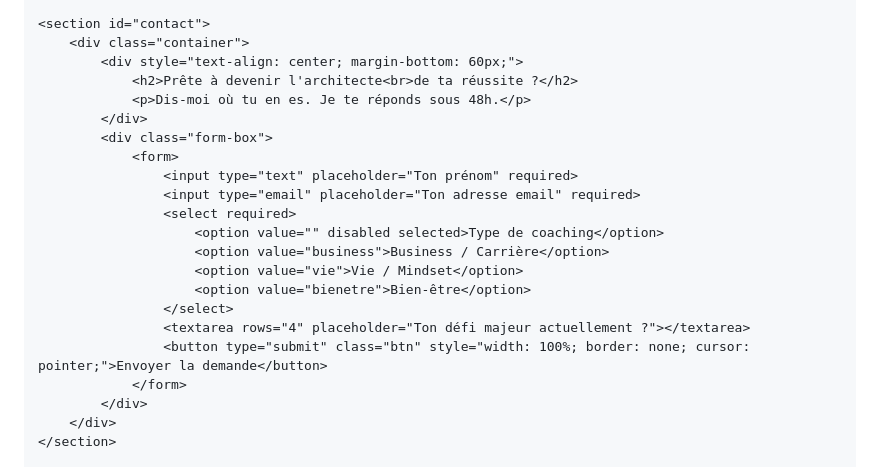
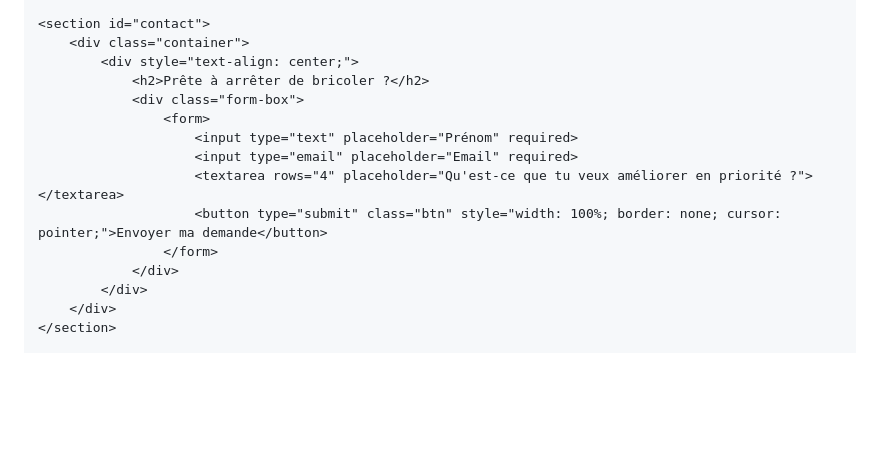
Before and after one commit to lamoutardenoire-beep/l-architecture, a Markdown page: README.md, the part around one of its changes. Drawn GitHub-style; blank space fills up the shorter version.

```diff
--- a/README.md
+++ b/README.md
@@ -184,23 +152,16 @@
 
     <section id="contact">
         <div class="container">
-            <div style="text-align: center; margin-bottom: 60px;">
-                <h2>Prête à devenir l'architecte<br>de ta réussite ?</h2>
-                <p>Dis-moi où tu en es. Je te réponds sous 48h.</p>
-            </div>
-            <div class="form-box">
-                <form>
-                    <input type="text" placeholder="Ton prénom" required>
-                    <input type="email" placeholder="Ton adresse email" required>
-                    <select required>
-                        <option value="" disabled selected>Type de coaching</option>
-                        <option value="business">Business / Carrière</option>
-                        <option value="vie">Vie / Mindset</option>
-                        <option value="bienetre">Bien-être</option>
-                    </select>
-                    <textarea rows="4" placeholder="Ton défi majeur actuellement ?"></textarea>
-                    <button type="submit" class="btn" style="width: 100%; border: none; cursor: pointer;">Envoyer la demande</button>
-                </form>
+            <div style="text-align: center;">
+                <h2>Prête à arrêter de bricoler ?</h2>
+                <div class="form-box">
+                    <form>
+                        <input type="text" placeholder="Prénom" required>
+                        <input type="email" placeholder="Email" required>
+                        <textarea rows="4" placeholder="Qu'est-ce que tu veux améliorer en priorité ?"></textarea>
+                        <button type="submit" class="btn" style="width: 100%; border: none; cursor: pointer;">Envoyer ma demande</button>
+                    </form>
+                </div>
             </div>
         </div>
     </section>
```
Also changed, not shown: other parts of README.md (+45 -77 lines).
